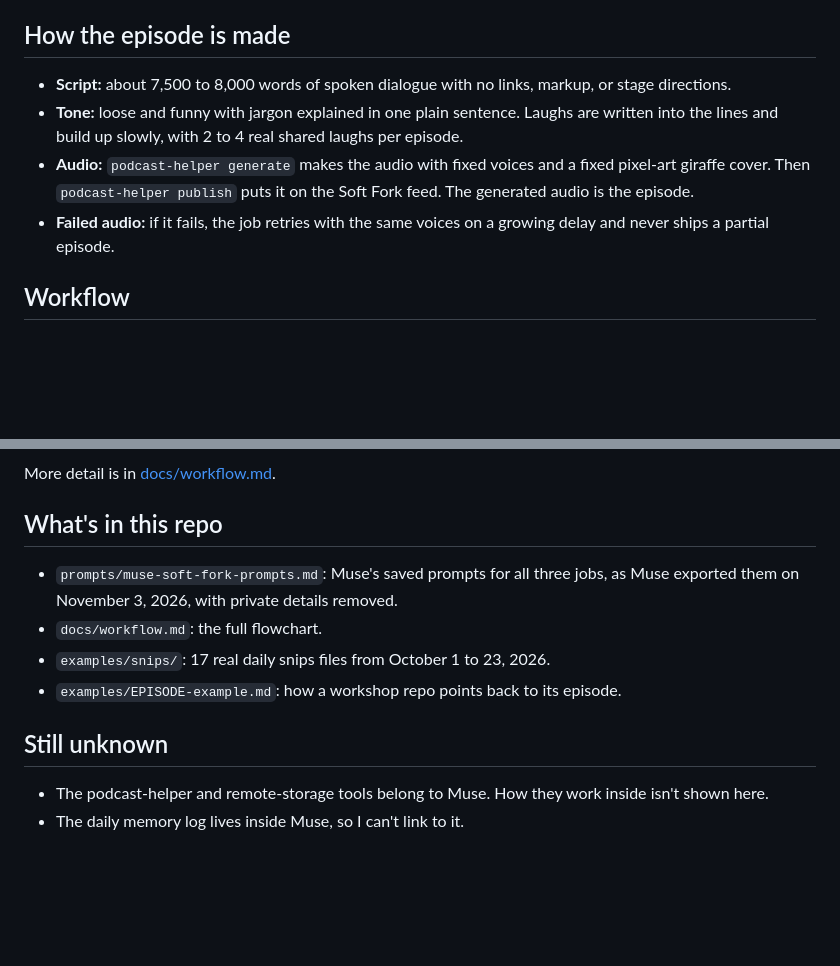
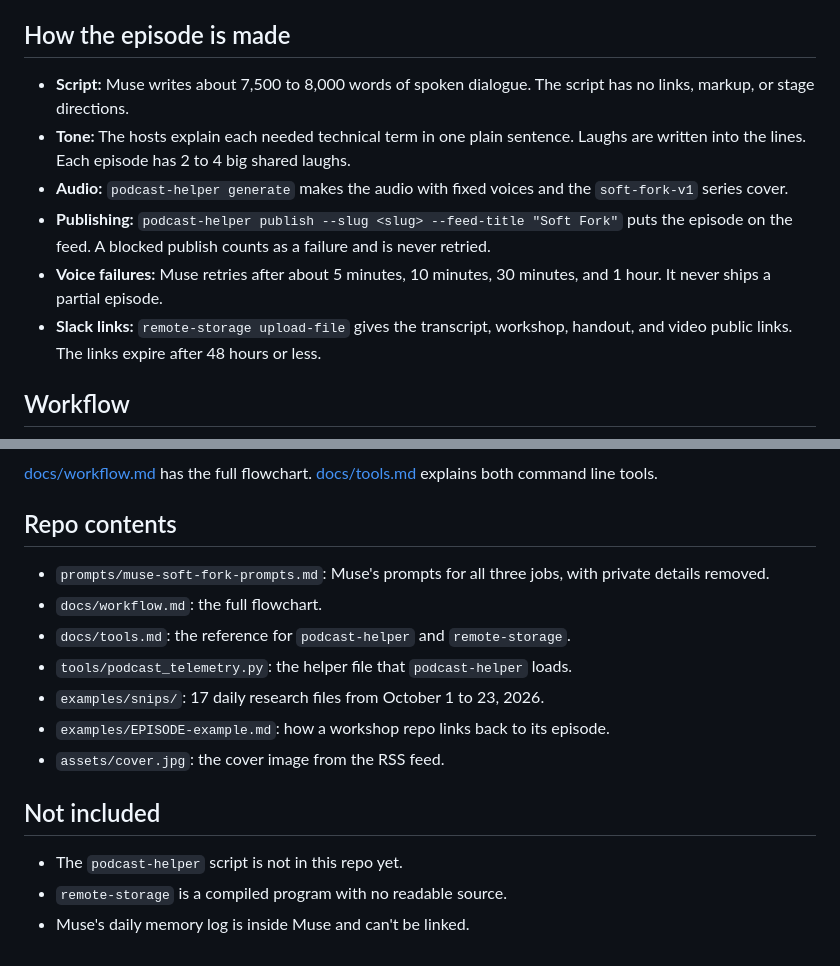
Before and after one commit to RachaelQuisel/soft-fork, a Markdown page: README.md, 2 parts joined by grey strips. Drawn GitHub-style; blank space fills up the shorter version.

````diff
--- a/README.md
+++ b/README.md
@@ -32,10 +49,12 @@ This repo shows how the agent behind it finds the news, chooses what goes in, an
 
 ## How the episode is made
 
-- **Script:** about 7,500 to 8,000 words of spoken dialogue with no links, markup, or stage directions.
-- **Tone:** loose and funny with jargon explained in one plain sentence. Laughs are written into the lines and build up slowly, with 2 to 4 real shared laughs per episode.
-- **Audio:** `podcast-helper generate` makes the audio with fixed voices and a fixed pixel-art giraffe cover. Then `podcast-helper publish` puts it on the Soft Fork feed. The generated audio is the episode.
-- **Failed audio:** if it fails, the job retries with the same voices on a growing delay and never ships a partial episode.
+- **Script:** Muse writes about 7,500 to 8,000 words of spoken dialogue. The script has no links, markup, or stage directions.
+- **Tone:** The hosts explain each needed technical term in one plain sentence. Laughs are written into the lines. Each episode has 2 to 4 big shared laughs.
+- **Audio:** `podcast-helper generate` makes the audio with fixed voices and the `soft-fork-v1` series cover.
+- **Publishing:** `podcast-helper publish --slug <slug> --feed-title "Soft Fork"` puts the episode on the feed. A blocked publish counts as a failure and is never retried.
+- **Voice failures:** Muse retries after about 5 minutes, 10 minutes, 30 minutes, and 1 hour. It never ships a partial episode.
+- **Slack links:** `remote-storage upload-file` gives the transcript, workshop, handout, and video public links. The links expire after 48 hours or less.
 
 ## Workflow
 
@@ -58,15 +78,19 @@ flowchart TD
 ```
 
-More detail is in [docs/workflow.md](docs/workflow.md).
+[docs/workflow.md](docs/workflow.md) has the full flowchart. [docs/tools.md](docs/tools.md) explains both command line tools.
 
-## What's in this repo
+## Repo contents
 
-- `prompts/muse-soft-fork-prompts.md`: Muse's saved prompts for all three jobs, as Muse exported them on November 3, 2026, with private details removed.
+- `prompts/muse-soft-fork-prompts.md`: Muse's prompts for all three jobs, with private details removed.
 - `docs/workflow.md`: the full flowchart.
-- `examples/snips/`: 17 real daily snips files from October 1 to 23, 2026.
-- `examples/EPISODE-example.md`: how a workshop repo points back to its episode.
+- `docs/tools.md`: the reference for `podcast-helper` and `remote-storage`.
+- `tools/podcast_telemetry.py`: the helper file that `podcast-helper` loads.
+- `examples/snips/`: 17 daily research files from October 1 to 23, 2026.
+- `examples/EPISODE-example.md`: how a workshop repo links back to its episode.
+- `assets/cover.jpg`: the cover image from the RSS feed.
 
-## Still unknown
+## Not included
 
-- The podcast-helper and remote-storage tools belong to Muse. How they work inside isn't shown here.
-- The daily memory log lives inside Muse, so I can't link to it.
+- The `podcast-helper` script is not in this repo yet.
+- `remote-storage` is a compiled program with no readable source.
+- Muse's daily memory log is inside Muse and can't be linked.
````
Also changed, not shown: other parts of README.md (+52 -34 lines), docs/tools.md (added, +59 -0 lines), docs/workflow.md (+23 -22 lines), assets/cover.jpg (added), 1 other file.
